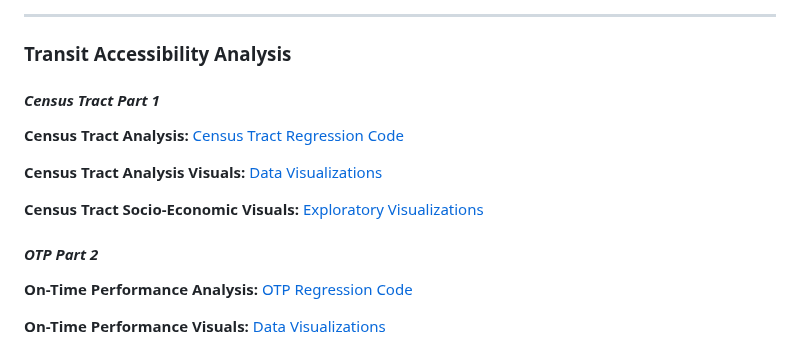
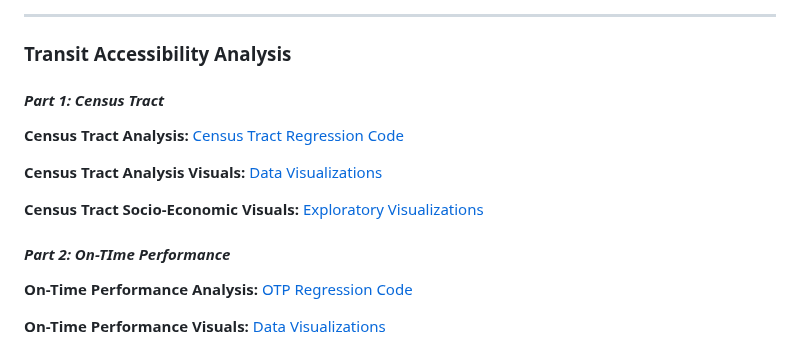
Before and after one commit to Jariush/Analytics-Portfolio, a Markdown page: README.md, the part around the change. Rendered like a GitHub page.

```diff
--- a/README.md
+++ b/README.md
@@ -44,7 +44,7 @@ Below are some of the projects I have worked on!
 
 ### Transit Accessibility Analysis
 
-#### *Census Tract Part 1*
+#### *Part 1: Census Tract*
 
 **Census Tract Analysis:** [Census Tract Regression Code](https://github.com/Jariush/Analytics-Portfoilio/blob/main/Regression%20Project/Census-Project.md)
 
@@ -52,7 +52,7 @@ Below are some of the projects I have worked on!
 
 **Census Tract Socio-Economic Visuals:** [Exploratory Visualizations](https://github.com/Jariush/Analytics-Portfoilio/tree/main/Census-Tract%20Visuals)
 
-#### *OTP Part 2*
+#### *Part 2: On-TIme Performance*
 
 **On-Time Performance Analysis:** [OTP Regression Code](https://github.com/Jariush/Analytics-Portfoilio/blob/main/Regression%20Project/OTP-Analysis.md)
 
```
